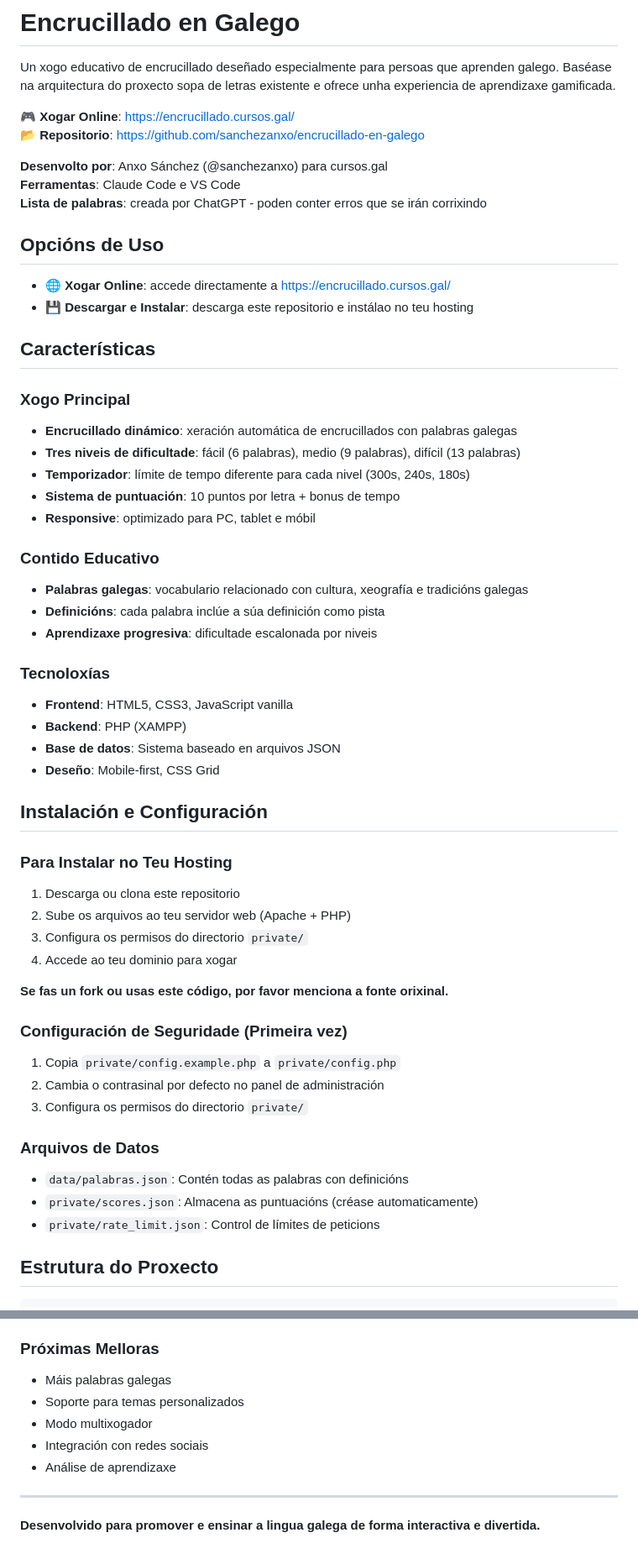
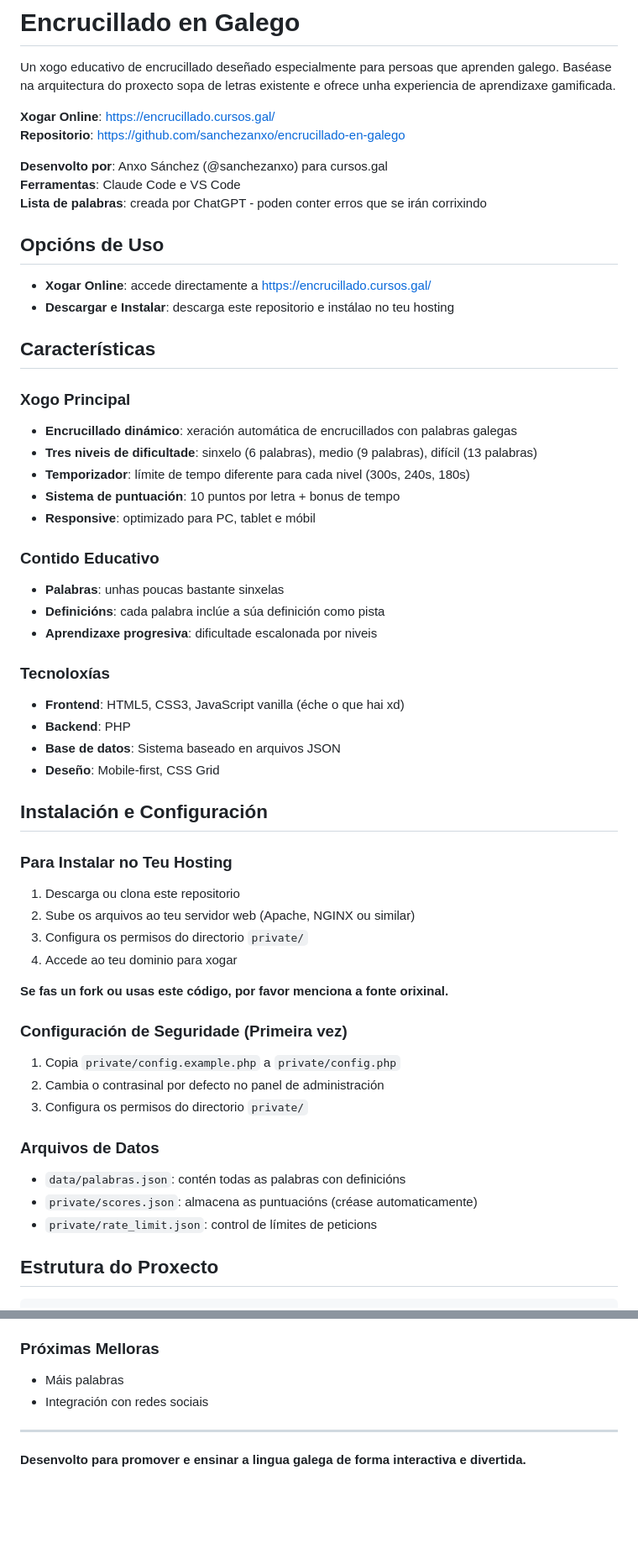
Before and after one commit to sanchezanxo/encrucillado-en-galego, a Markdown page: README.md, 2 parts joined by grey strips. Shown at 84% size. Rendered like a GitHub page; blank space fills up the shorter version.

Commit message:
Corrección de erros no README

```diff
--- a/README.md
+++ b/README.md
@@ -2,8 +2,8 @@
 
 Un xogo educativo de encrucillado deseñado especialmente para persoas que aprenden galego. Baséase na arquitectura do proxecto sopa de letras existente e ofrece unha experiencia de aprendizaxe gamificada.
 
-**🎮 Xogar Online**: [https://encrucillado.cursos.gal/](https://encrucillado.cursos.gal/)
-**📂 Repositorio**: [https://github.com/sanchezanxo/encrucillado-en-galego](https://github.com/sanchezanxo/encrucillado-en-galego)
+**Xogar Online**: [https://encrucillado.cursos.gal/](https://encrucillado.cursos.gal/)
+**Repositorio**: [https://github.com/sanchezanxo/encrucillado-en-galego](https://github.com/sanchezanxo/encrucillado-en-galego)
 
 **Desenvolto por**: Anxo Sánchez (@sanchezanxo) para cursos.gal
 **Ferramentas**: Claude Code e VS Code
@@ -11,26 +11,26 @@ Un xogo educativo de encrucillado deseñado especialmente para persoas que apren
 
 ## Opcións de Uso
 
-- **🌐 Xogar Online**: accede directamente a [https://encrucillado.cursos.gal/](https://encrucillado.cursos.gal/)
-- **💾 Descargar e Instalar**: descarga este repositorio e instálao no teu hosting
+- **Xogar Online**: accede directamente a [https://encrucillado.cursos.gal/](https://encrucillado.cursos.gal/)
+- **Descargar e Instalar**: descarga este repositorio e instálao no teu hosting
 
 ## Características
 
 ### Xogo Principal
 - **Encrucillado dinámico**: xeración automática de encrucillados con palabras galegas
-- **Tres niveis de dificultade**: fácil (6 palabras), medio (9 palabras), difícil (13 palabras)
+- **Tres niveis de dificultade**: sinxelo (6 palabras), medio (9 palabras), difícil (13 palabras)
 - **Temporizador**: límite de tempo diferente para cada nivel (300s, 240s, 180s)
 - **Sistema de puntuación**: 10 puntos por letra + bonus de tempo
 - **Responsive**: optimizado para PC, tablet e móbil
 
 ### Contido Educativo
-- **Palabras galegas**: vocabulario relacionado con cultura, xeografía e tradicións galegas
+- **Palabras**: unhas poucas bastante sinxelas
 - **Definicións**: cada palabra inclúe a súa definición como pista
 - **Aprendizaxe progresiva**: dificultade escalonada por niveis
 
 ### Tecnoloxías
-- **Frontend**: HTML5, CSS3, JavaScript vanilla
-- **Backend**: PHP (XAMPP)
+- **Frontend**: HTML5, CSS3, JavaScript vanilla (éche o que hai xd)
+- **Backend**: PHP
 - **Base de datos**: Sistema baseado en arquivos JSON
 - **Deseño**: Mobile-first, CSS Grid
 
@@ -38,7 +38,7 @@ Un xogo educativo de encrucillado deseñado especialmente para persoas que apren
 
 ### Para Instalar no Teu Hosting
 1. Descarga ou clona este repositorio
-2. Sube os arquivos ao teu servidor web (Apache + PHP)
+2. Sube os arquivos ao teu servidor web (Apache, NGINX ou similar)
 3. Configura os permisos do directorio `private/`
 4. Accede ao teu dominio para xogar
 
@@ -50,9 +50,9 @@ Un xogo educativo de encrucillado deseñado especialmente para persoas que apren
 3. Configura os permisos do directorio `private/`
 
 ### Arquivos de Datos
-- `data/palabras.json`: Contén todas as palabras con definicións
-- `private/scores.json`: Almacena as puntuacións (créase automaticamente)
-- `private/rate_limit.json`: Control de límites de peticions
+- `data/palabras.json`: contén todas as palabras con definicións
+- `private/scores.json`: almacena as puntuacións (créase automaticamente)
+- `private/rate_limit.json`: control de límites de peticions
 
 ## Estrutura do Proxecto
 
@@ -214,12 +214,9 @@ Para problemas técnicos ou suxestións:
 - Algoritmo de xeración optimizado
 
 ### Próximas Melloras
-- Máis palabras galegas
-- Soporte para temas personalizados
-- Modo multixogador
+- Máis palabras
 - Integración con redes sociais
-- Análise de aprendizaxe
 
 ---
 
-**Desenvolvido para promover e ensinar a lingua galega de forma interactiva e divertida.**
+**Desenvolto para promover e ensinar a lingua galega de forma interactiva e divertida.**
```
Also changed, not shown: other parts of README.md (+10 -10 lines).
